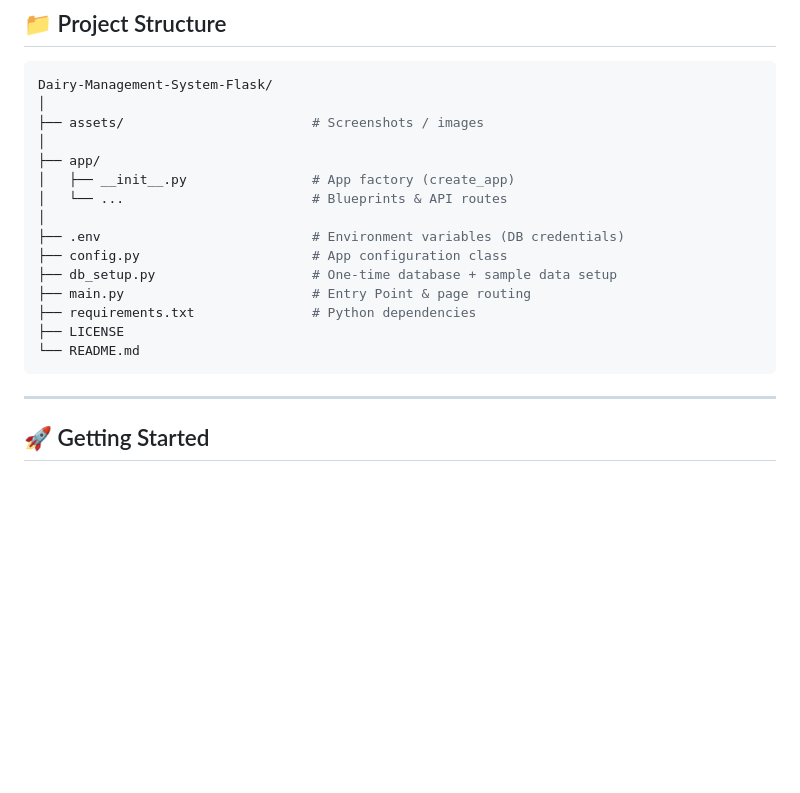
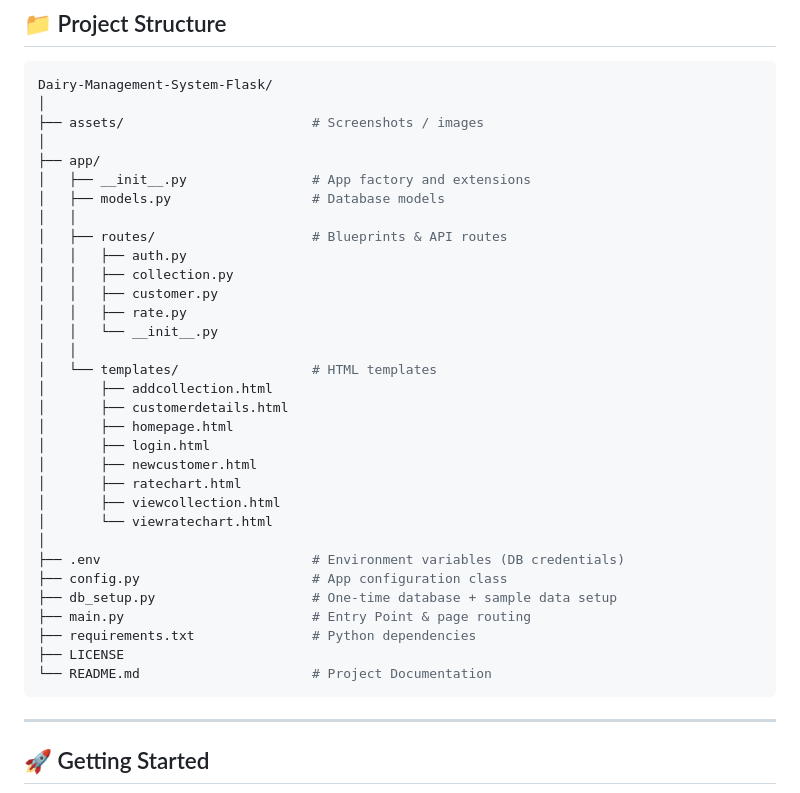
Before and after one commit to ShakalBhau0001/Dairy-Management-System-Flask, a Markdown page: README.md, the part around the change. Rendered like a GitHub page; blank space fills up the shorter version.

````diff
--- a/README.md
+++ b/README.md
@@ -82,8 +82,25 @@ Dairy-Management-System-Flask/
 ├── assets/                        # Screenshots / images
 │
 ├── app/
-│   ├── __init__.py                # App factory (create_app)
-│   └── ...                        # Blueprints & API routes
+│   ├── __init__.py                # App factory and extensions
+│   ├── models.py                  # Database models
+│   │
+│   ├── routes/                    # Blueprints & API routes
+│   │   ├── auth.py
+│   │   ├── collection.py
+│   │   ├── customer.py
+│   │   ├── rate.py
+│   │   └── __init__.py
+│   │
+│   └── templates/                 # HTML templates
+│       ├── addcollection.html
+│       ├── customerdetails.html
+│       ├── homepage.html
+│       ├── login.html
+│       ├── newcustomer.html
+│       ├── ratechart.html
+│       ├── viewcollection.html
+│       └── viewratechart.html
 │
 ├── .env                           # Environment variables (DB credentials)
 ├── config.py                      # App configuration class
@@ -91,7 +108,7 @@ Dairy-Management-System-Flask/
 ├── main.py                        # Entry Point & page routing
 ├── requirements.txt               # Python dependencies
 ├── LICENSE
-└── README.md
+└── README.md                      # Project Documentation
 ```
 
 ---
````
